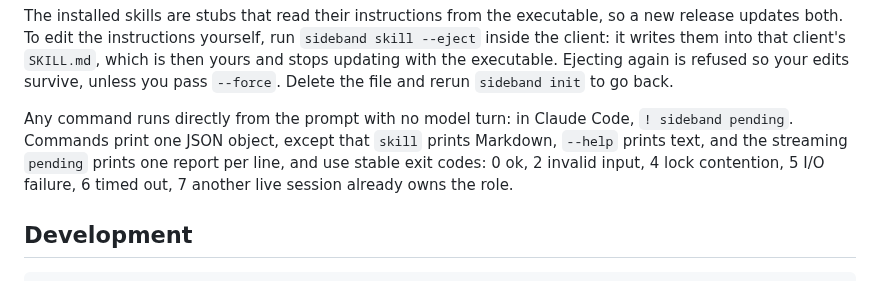
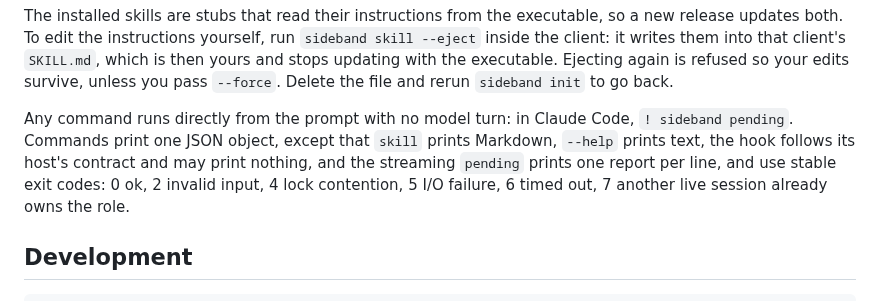
Before and after one commit to moltenbits/sideband, a Markdown page: README.md, the part around the change. Rendered like a GitHub page.

Commit message:
README: the hook may print nothing

```diff
--- a/README.md
+++ b/README.md
@@ -184,8 +184,9 @@ executable. Ejecting again is refused so your edits survive, unless you pass
 
 Any command runs directly from the prompt with no model turn: in Claude Code,
 `! sideband pending`. Commands print one JSON object, except that `skill`
-prints Markdown, `--help` prints text, and the streaming `pending` prints one
-report per line, and use stable exit codes: 0 ok, 2 invalid input, 4 lock
+prints Markdown, `--help` prints text, the hook follows its host's contract
+and may print nothing, and the streaming `pending` prints one report per
+line, and use stable exit codes: 0 ok, 2 invalid input, 4 lock
 contention, 5 I/O failure, 6 timed out, 7 another live session already owns
 the role.
 
```
